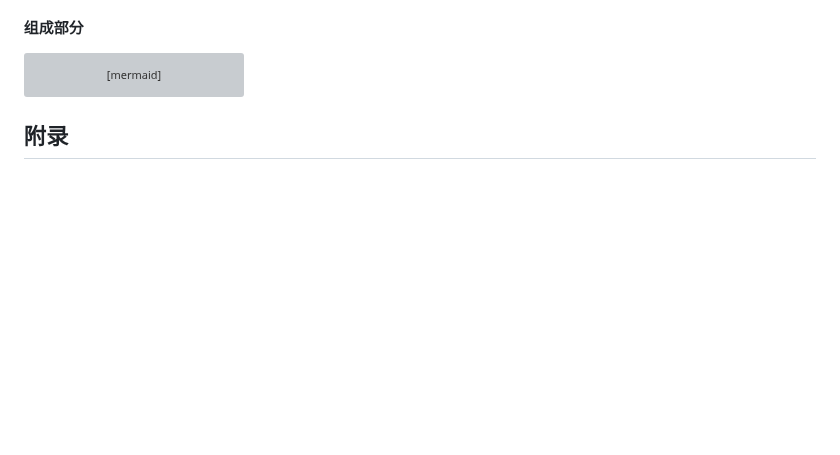
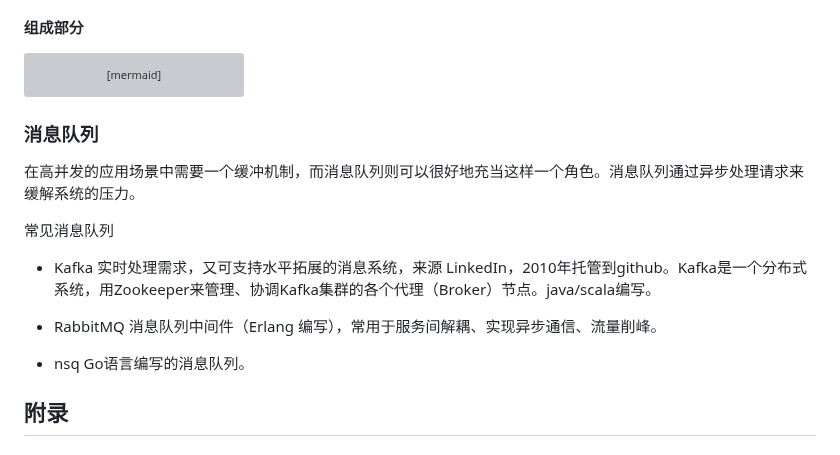
Before and after one commit to conero/lang, a Markdown page: src/lang.md, the part around the change. Rendered like a GitHub page; blank space fills up the shorter version; grey boxes are pictures that could not be loaded.

```diff
--- a/src/lang.md
+++ b/src/lang.md
@@ -2068,6 +2068,21 @@ graph TB
 
 
 
+### 消息队列
+
+在高并发的应用场景中需要一个缓冲机制，而消息队列则可以很好地充当这样一个角色。消息队列通过异步处理请求来缓解系统的压力。
+
+
+
+常见消息队列
+
+- Kafka         实时处理需求，又可支持水平拓展的消息系统，来源 LinkedIn，2010年托管到github。Kafka是一个分布式系统，用Zookeeper来管理、协调Kafka集群的各个代理（Broker）节点。java/scala编写。
+
+- RabbitMQ  消息队列中间件（Erlang 编写），常用于服务间解耦、实现异步通信、流量削峰。
+- nsq             Go语言编写的消息队列。
+
+
+
 
 
 ## 附录
```
Also changed, not shown: src/database/MySQL.md (+15 -0 lines).
